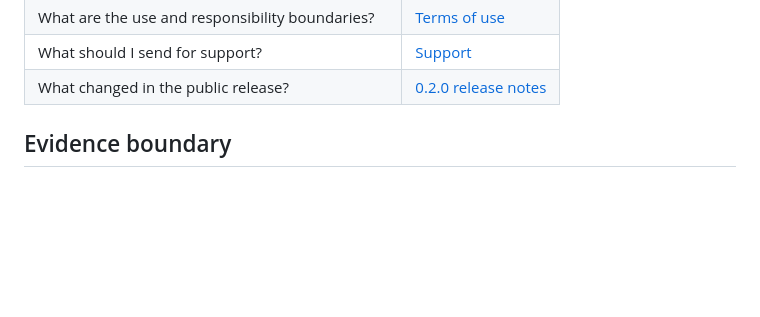
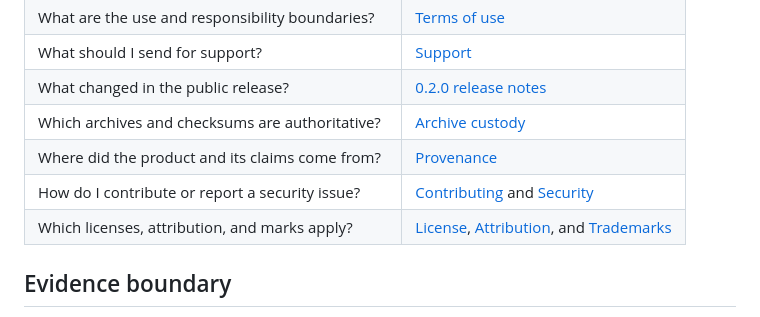
Before and after one commit to Stunspot/agent-swarm-orchestration, a Markdown page: README.md, the part around the change. GitHub-like rendering; blank space fills up the shorter version.

Commit message:
Expand the Agent Swarm documentation journey

```diff
--- a/README.md
+++ b/README.md
@@ -79,6 +79,10 @@ A correct decision to work directly is not a failure. It is the skill saving you
 | What are the use and responsibility boundaries? | [Terms of use](TERMS-OF-USE.md) |
 | What should I send for support? | [Support](SUPPORT.md) |
 | What changed in the public release? | [0.2.0 release notes](RELEASE-NOTES-v0.2.0.md) |
+| Which archives and checksums are authoritative? | [Archive custody](ARCHIVE-CUSTODY.md) |
+| Where did the product and its claims come from? | [Provenance](provenance.md) |
+| How do I contribute or report a security issue? | [Contributing](CONTRIBUTING.md) and [Security](SECURITY.md) |
+| Which licenses, attribution, and marks apply? | [License](LICENSE.md), [Attribution](ATTRIBUTION.md), and [Trademarks](TRADEMARKS.md) |
 
 ## Evidence boundary
 
```
